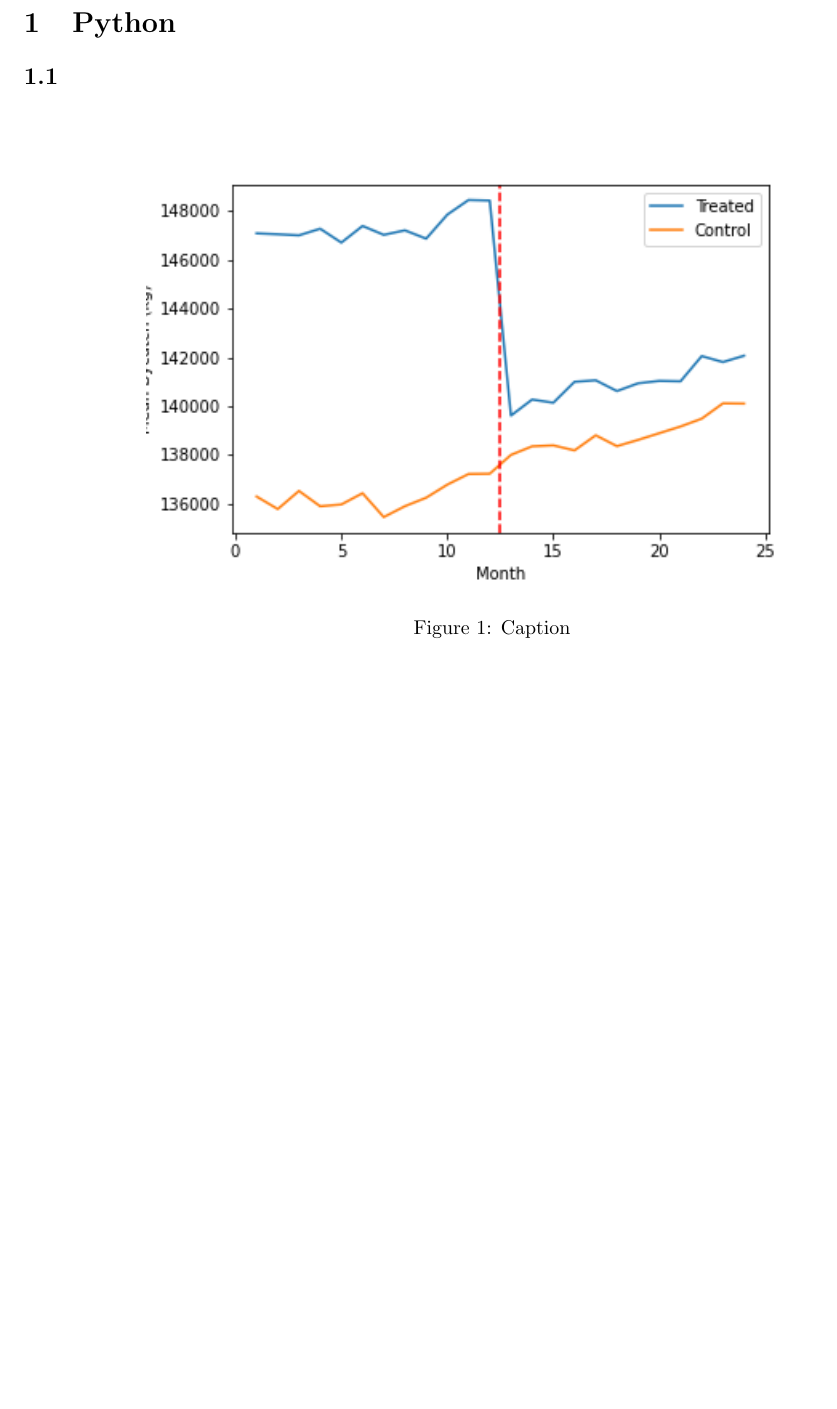
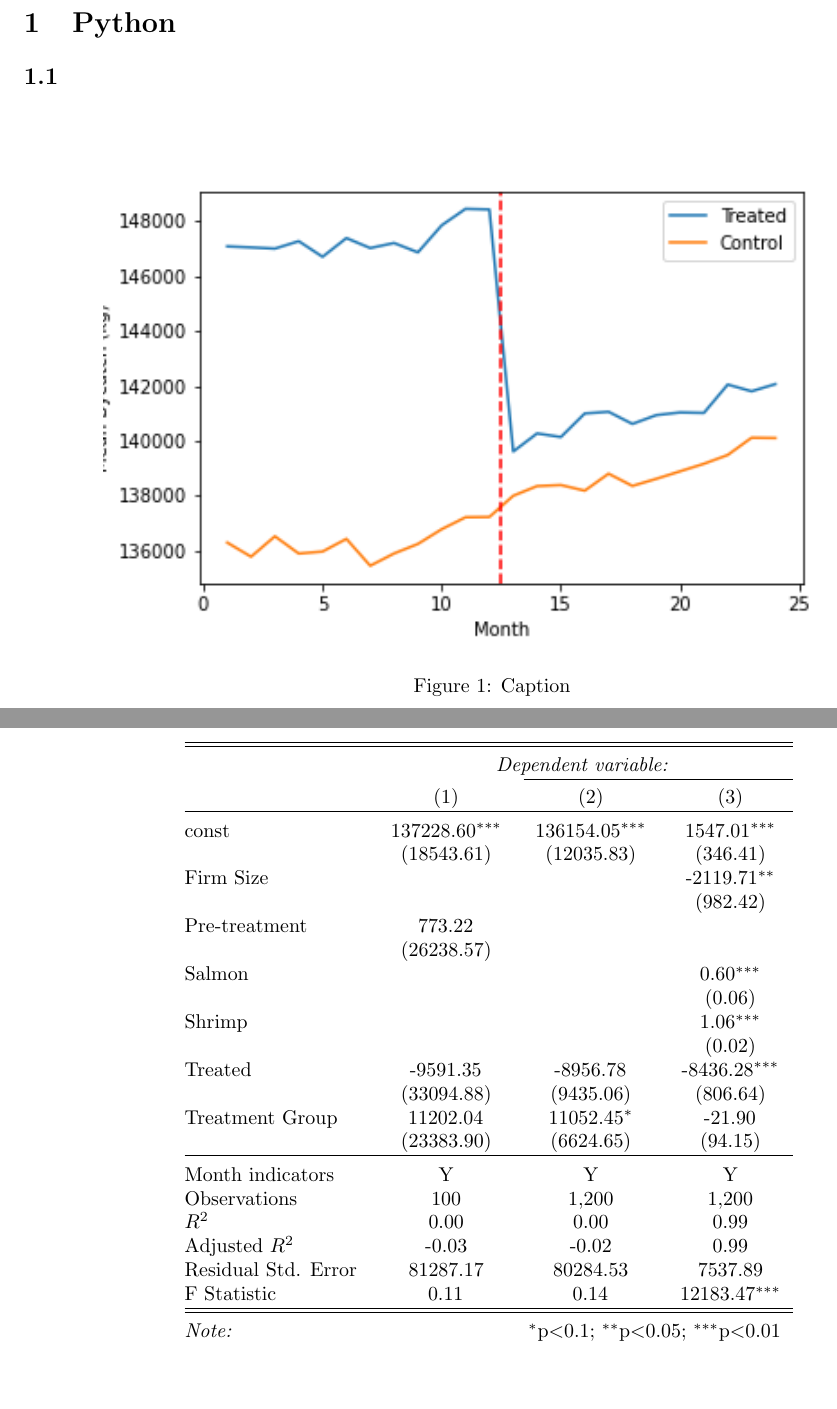
Before and after one commit to ryandellis/phdee-2023-RE, a LaTeX problem sheet (homework4/hw4_main.tex): part of the page before the commit and two parts of pages 1 and 2 of 3 after it, the two joined at a grey line, cut so that both start at the same text, the shorter picture padded with empty space. Compiled offline with pdfLaTeX.

Commit message:
hw4-overleaf

```diff
--- a/homework4/hw4_main.tex
+++ b/homework4/hw4_main.tex
@@ -29,11 +29,10 @@ colorlinks=true,
 
 \section{Python}
 \subsection{}
-\begin{figure}[h]
+\begin{figure}[hbt!]
     \centering
-    \includegraphics[scale=0.8]{homework4/output/image1.png}
+    \includegraphics[scale=0.9]{homework4/output/image1.png}
     \caption{Caption}
     \label{fig:my_label}
-
 \end{figure}
 
@@ -40 +40,7 @@ colorlinks=true,
 
+\clearpage
+\subsection{}
+
+\begin{table}[hbt!] \centering
+\input{homework4/output/my_table}
+\end{table}
```
Also changed, not shown: homework4/output/my_table.tex (+1 -2 lines), homework4/output/stata_table_hw4.tex (+1 -1 lines), homework4/hw4_main.tex (11 more changed lines).
